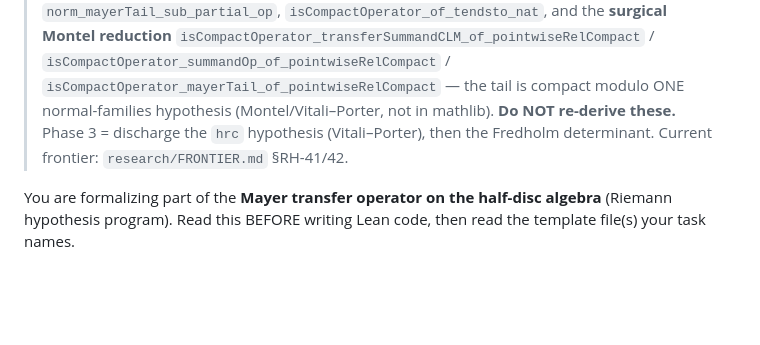
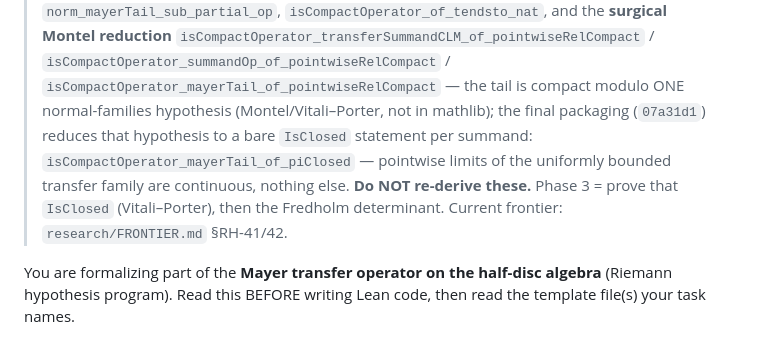
Before and after one commit to tobias-weiss-ai-xr/riemann, a Markdown page: lean/MAYER_HALF_BRIEF.md, the part around the change. Rendered like a GitHub page; blank space fills up the shorter version.

```diff
--- a/lean/MAYER_HALF_BRIEF.md
+++ b/lean/MAYER_HALF_BRIEF.md
@@ -12,9 +12,13 @@
 > `isCompactOperator_summandOp_of_pointwiseRelCompact` /
 > `isCompactOperator_mayerTail_of_pointwiseRelCompact` — the tail is compact
 > modulo ONE normal-families hypothesis (Montel/Vitali–Porter, not in
-> mathlib).  **Do NOT re-derive these.**  Phase 3 = discharge the `hrc`
-> hypothesis (Vitali–Porter), then the Fredholm determinant.  Current
-> frontier: `research/FRONTIER.md` §RH-41/42.
+> mathlib); the final packaging (`07a31d1`) reduces that hypothesis to a
+> bare `IsClosed` statement per summand:
+> `isCompactOperator_mayerTail_of_piClosed` — pointwise limits of the
+> uniformly bounded transfer family are continuous, nothing else.  **Do NOT
+> re-derive these.**  Phase 3 = prove that `IsClosed` (Vitali–Porter), then
+> the Fredholm determinant.  Current frontier: `research/FRONTIER.md`
+> §RH-41/42.
 
 You are formalizing part of the **Mayer transfer operator on the half-disc
 algebra** (Riemann hypothesis program). Read this BEFORE writing Lean code,
```
Also changed, not shown: research/FRONTIER.md (+16 -5 lines).
